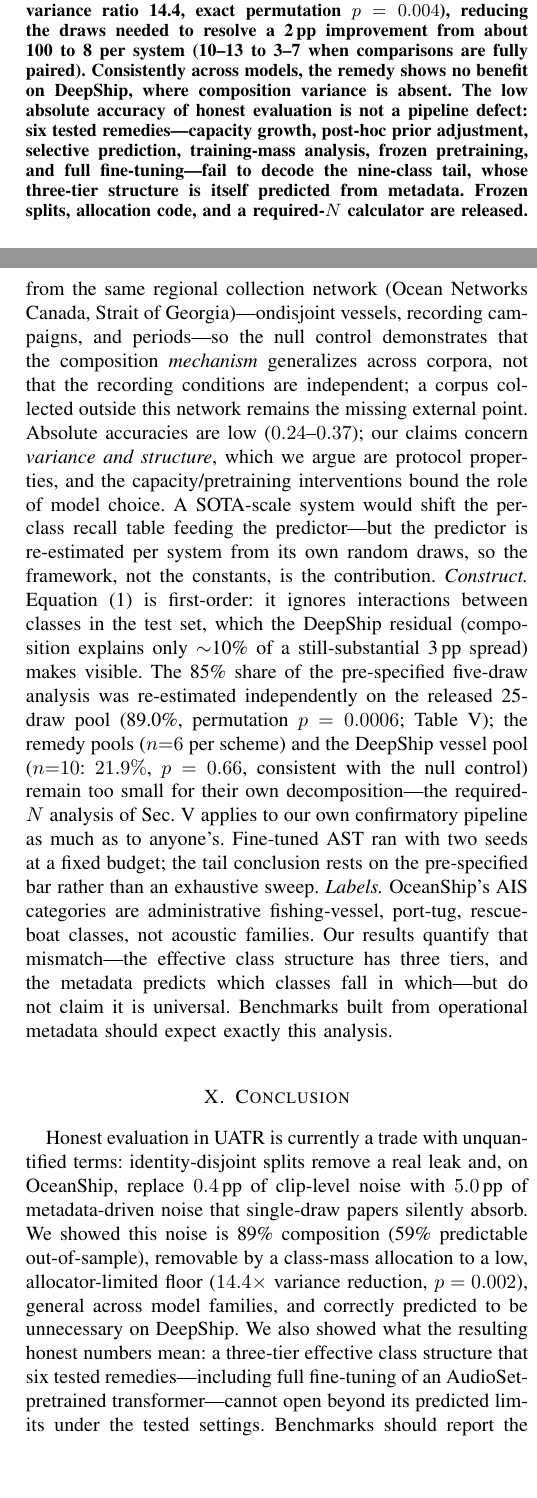
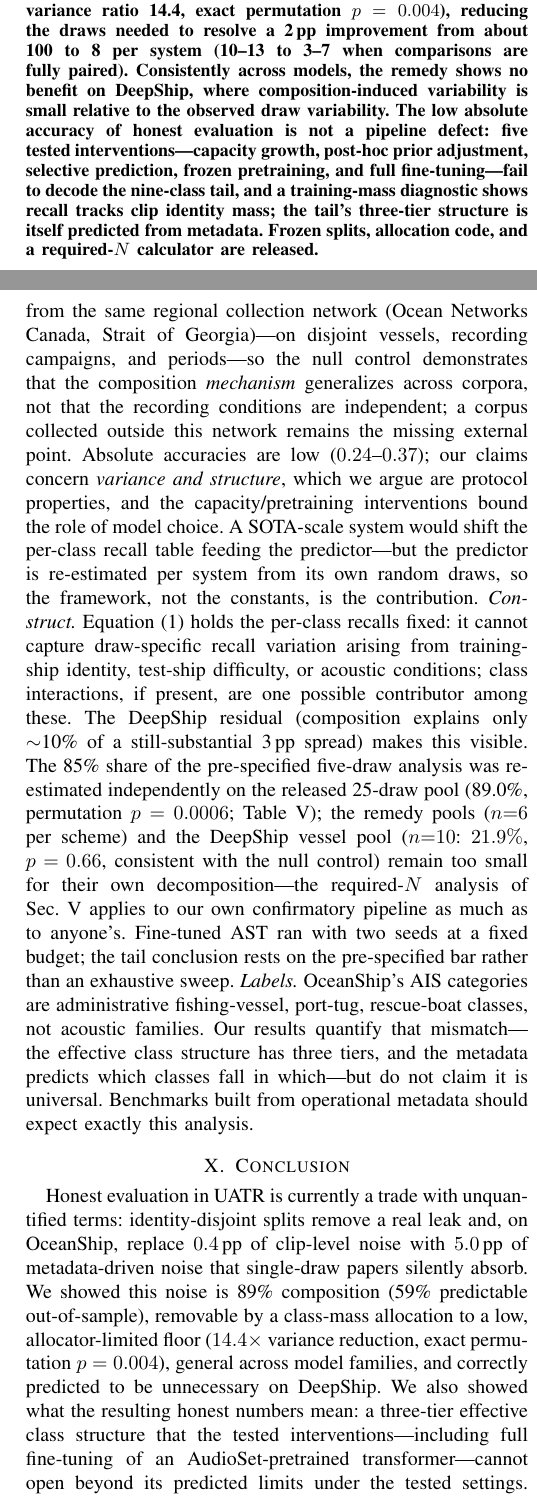
Before and after one commit to gzhgzy1234567890-lang/uatr-honest-evaluation, a LaTeX paper (paper/main.tex): two parts of the columns of pages 1 and 10 of 11, joined at a grey line, cut so that both start at the same text, the shorter picture padded with empty space. Compiled offline with pdfLaTeX.

Commit message:
Round-6 sync: Table I metric split, exact permutation p-values, refreshed publication-quality figures, review-format PDF

```diff
--- a/paper/main.tex
+++ b/paper/main.tex
@@ -52,11 +52,12 @@ five allocation schemes across three model families; and that a class-wise clip-
 allocation collapses the variance to a low, allocator-limited floor (4.69 to 1.24\,pp; variance
 ratio 14.4, exact permutation $p=0.004$), reducing the draws needed to resolve a 2\,pp improvement
 from about 100 to 8 per system (10--13 to 3--7 when comparisons are fully paired). Consistently
-across models, the remedy shows no benefit on DeepShip, where composition variance is absent. The
-low absolute accuracy of honest evaluation is not a pipeline defect: six tested
-remedies---capacity growth, post-hoc prior adjustment, selective prediction, training-mass
-analysis, frozen pretraining, and full fine-tuning---fail to decode the nine-class tail, whose
-three-tier structure is itself predicted from metadata. Frozen splits, allocation code, and a
+across models, the remedy shows no benefit on DeepShip, where composition-induced variability is small relative to the observed draw variability. The
+low absolute accuracy of honest evaluation is not a pipeline defect: five tested
+interventions---capacity growth, post-hoc prior adjustment, selective prediction, frozen
+pretraining, and full fine-tuning---fail to decode the nine-class tail, and a training-mass
+diagnostic shows recall tracks clip identity mass; the tail's three-tier structure is itself
+predicted from metadata. Frozen splits, allocation code, and a
 required-$N$ calculator are released.
 \end{abstract}
 
@@ -850,7 +854,7 @@ table feeding the predictor was frozen before the scored schemes' draws existed
 (Sec.~\ref{sec:predictor}). \emph{External.} The remedy is validated on one corpus's honest protocol across three
 model families, with the null control on a second; a third corpus with intermediate composition
 variance would complete the dose--response. Both benchmarks also ultimately draw on recordings
-from the same regional collection network (Ocean Networks Canada, Strait of Georgia)---ondisjoint vessels, recording campaigns, and periods---so the null control demonstrates that the
+from the same regional collection network (Ocean Networks Canada, Strait of Georgia)---on disjoint vessels, recording campaigns, and periods---so the null control demonstrates that the
 composition \emph{mechanism} generalizes across corpora, not that the recording conditions are
 independent; a corpus collected outside this network remains the missing external point.
 Absolute accuracies are low ($0.24$--$0.37$); our
@@ -858,9 +862,11 @@ claims concern \emph{variance and structure}, which we argue are protocol proper
 capacity/pretraining interventions bound the role of model choice. A SOTA-scale system would shift
 the per-class recall table feeding the predictor---but the predictor is re-estimated per system
 from its own random draws, so the framework, not the constants, is the contribution.
-\emph{Construct.} Equation~\eqref{eq:comp} is first-order: it ignores interactions between classes
-in the test set, which the DeepShip residual (composition explains only $\sim$10\% of a
-still-substantial 3\pp{} spread) makes visible. The 85\% share of the pre-specified five-draw
+\emph{Construct.} Equation~\eqref{eq:comp} holds the per-class recalls fixed: it cannot capture
+draw-specific recall variation arising from training-ship identity, test-ship difficulty, or
+acoustic conditions; class interactions, if present, are one possible contributor among these.
+The DeepShip residual (composition explains only $\sim$10\% of a
+still-substantial 3\pp{} spread) makes this visible. The 85\% share of the pre-specified five-draw
 analysis was re-estimated independently on the released 25-draw pool (89.0\%, permutation
 $p=0.0006$; Table~\ref{tab:decomp}); the remedy pools ($n{=}6$ per scheme) and the DeepShip
 vessel pool ($n{=}10$: $21.9\%$, $p=0.66$, consistent with the null control) remain too small for
@@ -879,9 +885,9 @@ remove a real leak and, on OceanShip, replace $0.4$\pp{} of clip-level noise wit
 metadata-driven noise that single-draw papers silently absorb. We showed this noise is 89\%
 composition (59\% predictable out-of-sample), removable by a class-mass allocation to a low,
 allocator-limited floor
-($14.4\times$ variance reduction, $p=0.002$), general across model families, and correctly
+($14.4\times$ variance reduction, exact permutation $p=0.004$), general across model families, and correctly
 predicted to be unnecessary on DeepShip. We also showed what the resulting honest numbers mean: a
-three-tier effective class structure that six tested remedies---including full fine-tuning of an
+three-tier effective class structure that the tested interventions---including full fine-tuning of an
 AudioSet-pretrained transformer---cannot open beyond its predicted limits under the tested
 settings. Benchmarks should report
 the allocation scheme, the draw variance, and the effective class structure; without them,
```
Also changed, not shown: README.md, paper/figures/fig_alloc.pdf, paper/figures/fig_confusion.pdf, paper/figures/fig_decomp.pdf, paper/figures/fig_dose.pdf, paper/figures/fig_ladder.pdf, paper/figures/fig_pred.pdf, paper/figures/fig_probe.pdf, paper/figures/fig_reqn.pdf, paper/figures/fig_schematic.pdf, paper/figures/fig_tail.pdf, paper/main.pdf, paper/main_review.pdf, paper/main.tex (25 more changed lines), 5 other files.
